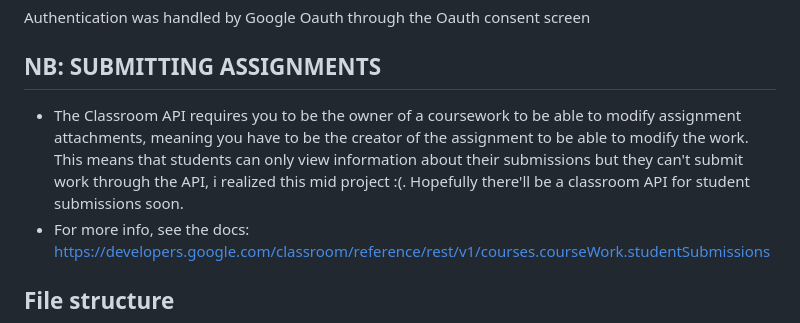
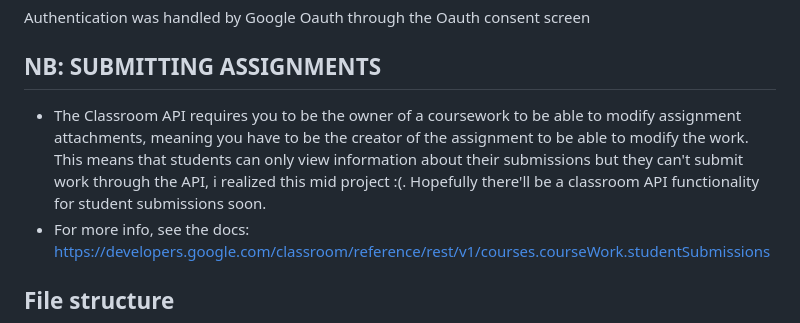
Before and after one commit to Omwamii/Google-Assignments-Manager, a Markdown page: README.md, the part around the change. Rendered like a GitHub page.

```diff
--- a/README.md
+++ b/README.md
@@ -19,7 +19,7 @@ Authentication was handled by Google Oauth through the Oauth consent screen
 
 
 ## NB: SUBMITTING ASSIGNMENTS
-- The Classroom API requires you to be the owner of a coursework to be able to modify assignment attachments, meaning you have to be the creator of the assignment to be able to modify the work. This means that students can only view information about their submissions but they can't submit work through the API, i realized this mid project :(. Hopefully there'll be a classroom API for student submissions soon.
+- The Classroom API requires you to be the owner of a coursework to be able to modify assignment attachments, meaning you have to be the creator of the assignment to be able to modify the work. This means that students can only view information about their submissions but they can't submit work through the API, i realized this mid project :(. Hopefully there'll be a classroom API functionality for student submissions soon.
 - For more info, see the docs: https://developers.google.com/classroom/reference/rest/v1/courses.courseWork.studentSubmissions
 
 ## File structure
```
